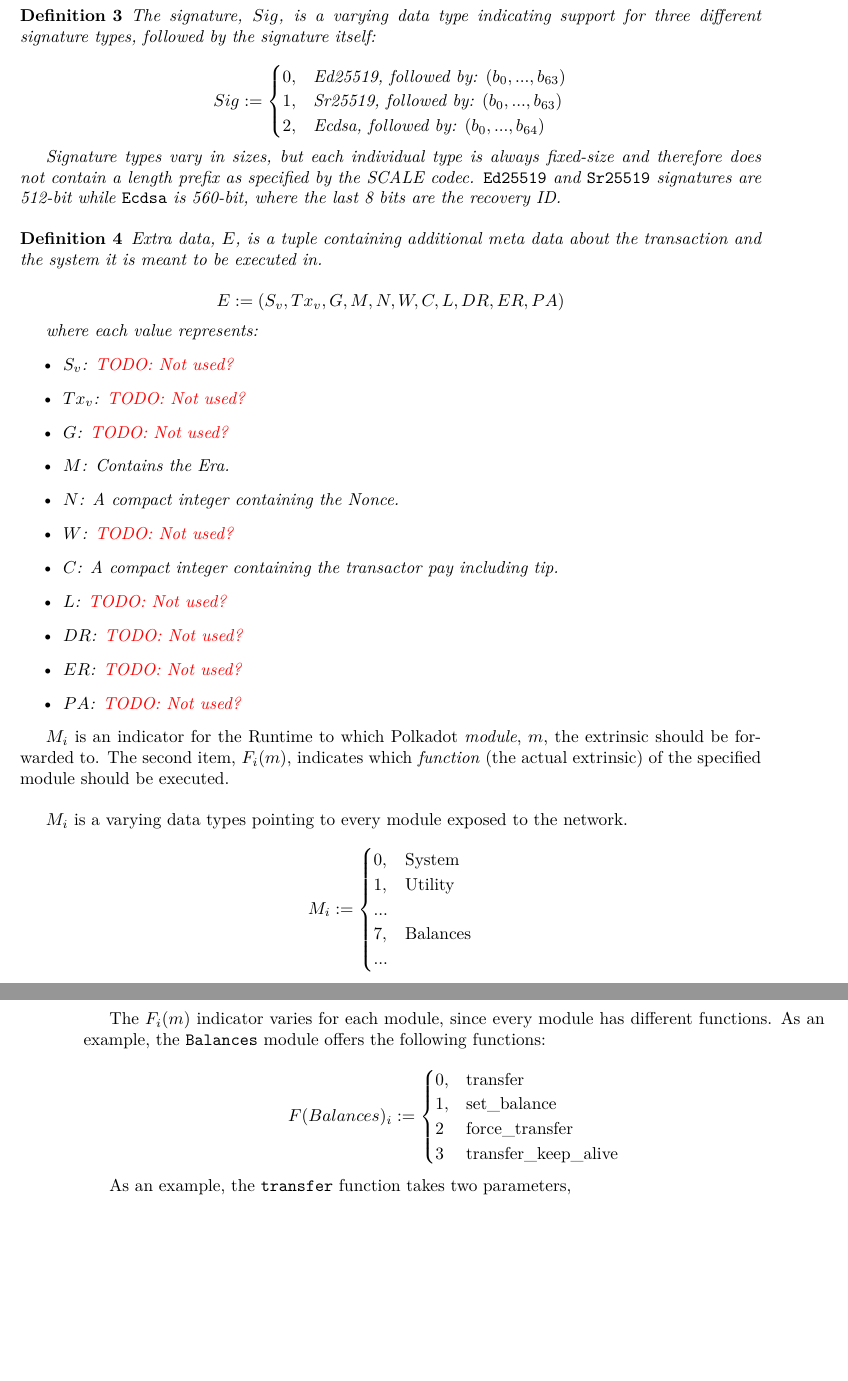
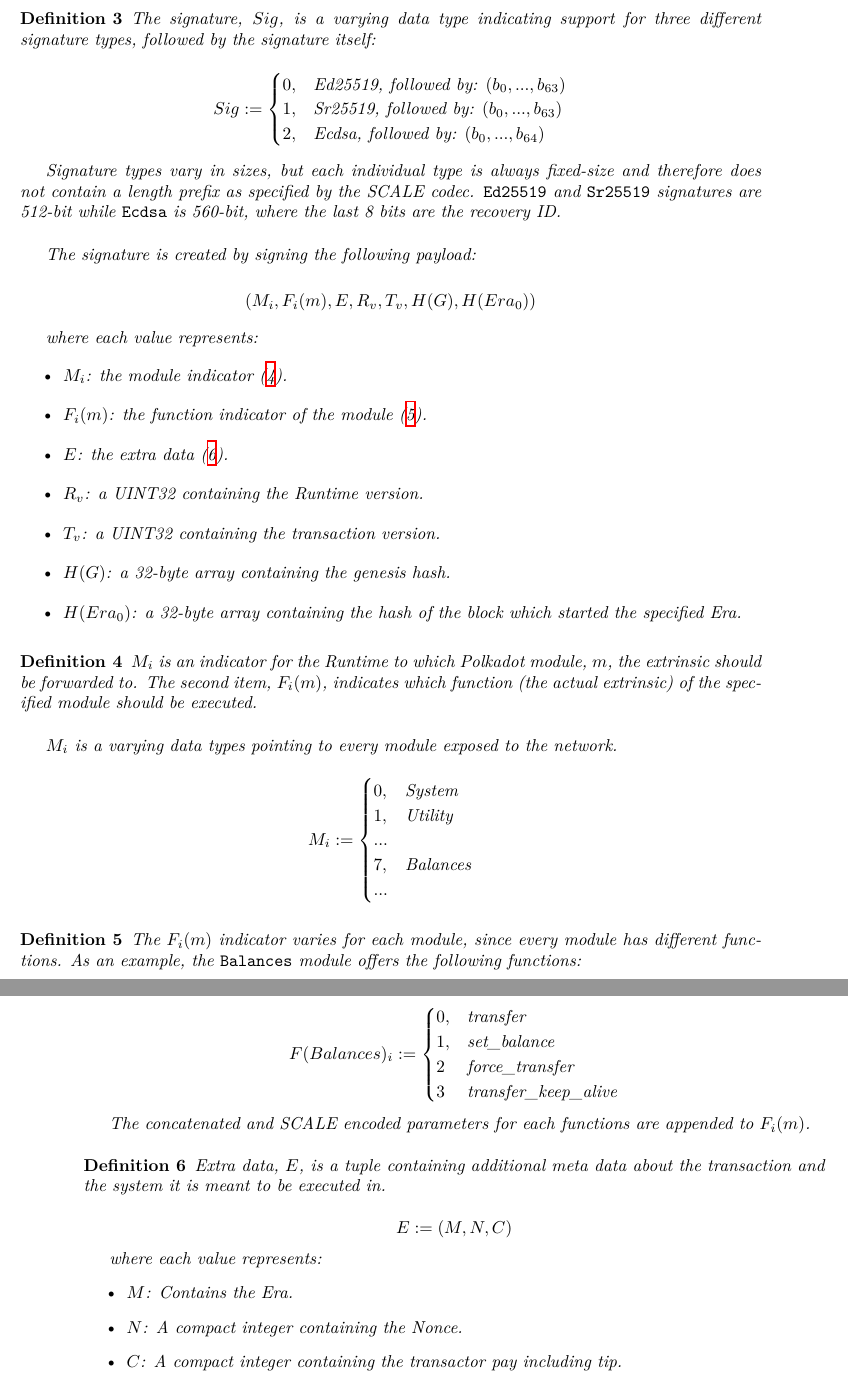
Before and after one commit to w3f/polkadot-spec, a LaTeX book (runtime-spec/runtime-spec.tex, which reads runtime-spec/runtime-spec-transaction.tex): two parts of pages 5 and 6 of 19, joined at a grey line, cut so that both start at the same text, the shorter picture padded with empty space. Compiled offline with XeLaTeX; a LaTeX package or settings file that is missing is left out.

Commit message:
define payload

```diff
--- a/runtime-spec/runtime-spec-transaction.tex
+++ b/runtime-spec/runtime-spec-transaction.tex
@@ -84,40 +84,36 @@
     and therefore does not contain a length prefix as specified by the SCALE
     codec. \verb|Ed25519| and \verb|Sr25519| signatures are 512-bit while
     \verb|Ecdsa| is 560-bit, where the last 8 bits are the recovery ID.
-\end{definition}
+    \newline
 
-\begin{definition}
-    Extra data, $E$, is a tuple containing additional meta data about the
-    transaction and the system it is meant to be executed in.
+    The signature is created by signing the following payload:
 
     \[
-        E := (S_v, Tx_v, G, M, N, W, C, L, DR, ER, PA)
+        (M_i, F_i(m), E, R_v, T_v, H(G), H(Era_0))
     \]
 
     where each value represents:
     \begin{itemize}
-        \item $S_v$: \todo{Not used?}
-        \item $Tx_v$: \todo{Not used?}
-        \item $G$: \todo{Not used?}
-        \item $M$: Contains the Era.
-        \item $N$: A compact integer containing the Nonce.
-        \item $W$: \todo{Not used?}
-        \item $C$: A compact integer containing the transactor pay including tip.
-        \item $L$: \todo{Not used?}
-        \item $DR$: \todo{Not used?}
-        \item $ER$: \todo{Not used?}
-        \item $PA$: \todo{Not used?}
+        \item $M_i$: the module indicator (\ref{defn-module-indicator}).
+        \item $F_i(m)$: the function indicator of the module (\ref{defn-function-indicator}).
+        \item $E$: the extra data (\ref{defn-extra-data}).
+        \item $R_v$: a UINT32 containing the Runtime version.
+        \item $T_v$: a UINT32 containing the transaction version.
+        \item $H(G)$: a 32-byte array containing the genesis hash.
+        \item $H(Era_0)$: a 32-byte array containing the hash of the block which started the specified Era.
     \end{itemize}
-
 \end{definition}
 
-$M_i$ is an indicator for the Runtime to which Polkadot \textit{module}, $m$,
-the extrinsic should be forwarded to. The second item, $F_i(m)$, indicates
-which \textit{function} (the actual extrinsic) of the specified module should
-be executed.
+\begin{definition}
+    \label{defn-module-indicator}
+    $M_i$ is an indicator for the Runtime to which Polkadot \textit{module},
+    $m$, the extrinsic should be forwarded to. The second item, $F_i(m)$,
+    indicates which \textit{function} (the actual extrinsic) of the specified
+    module should be executed.
     \newline
 
-$M_i$ is a varying data types pointing to every module exposed to the network.
+    $M_i$ is a varying data types pointing to every module exposed to the
+    network.
 
     \[
     M_i :=
@@ -129,10 +125,13 @@
     ... &
     \end{cases}
     \]
+\end{definition}
 
-The $F_i(m)$ indicator varies for each module, since every module has different
-functions. As an example, the \verb|Balances| module offers the following
-functions:
+\begin{definition}
+    \label{defn-function-indicator}
+    The $F_i(m)$ indicator varies for each module, since every module has
+    different functions. As an example, the \verb|Balances| module offers the
+    following functions:
 
     \[
     F(Balances)_i :=
@@ -144,4 +143,24 @@
     \end{cases}
     \]
 
-As an example, the \verb|transfer| function takes two parameters,
+    The concatenated and SCALE encoded parameters for each functions are
+    appended to $F_i(m)$.
+\end{definition}
+
+\begin{definition}
+    \label{defn-extra-data}
+    Extra data, $E$, is a tuple containing additional meta data about the
+    transaction and the system it is meant to be executed in.
+
+    \[
+        E := (M, N, C)
+    \]
+
+    where each value represents:
+    \begin{itemize}
+        \item $M$: Contains the Era.
+        \item $N$: A compact integer containing the Nonce.
+        \item $C$: A compact integer containing the transactor pay including tip.
+    \end{itemize}
+
+\end{definition}
```
Lines whose indentation alone changed are shown as unchanged.
